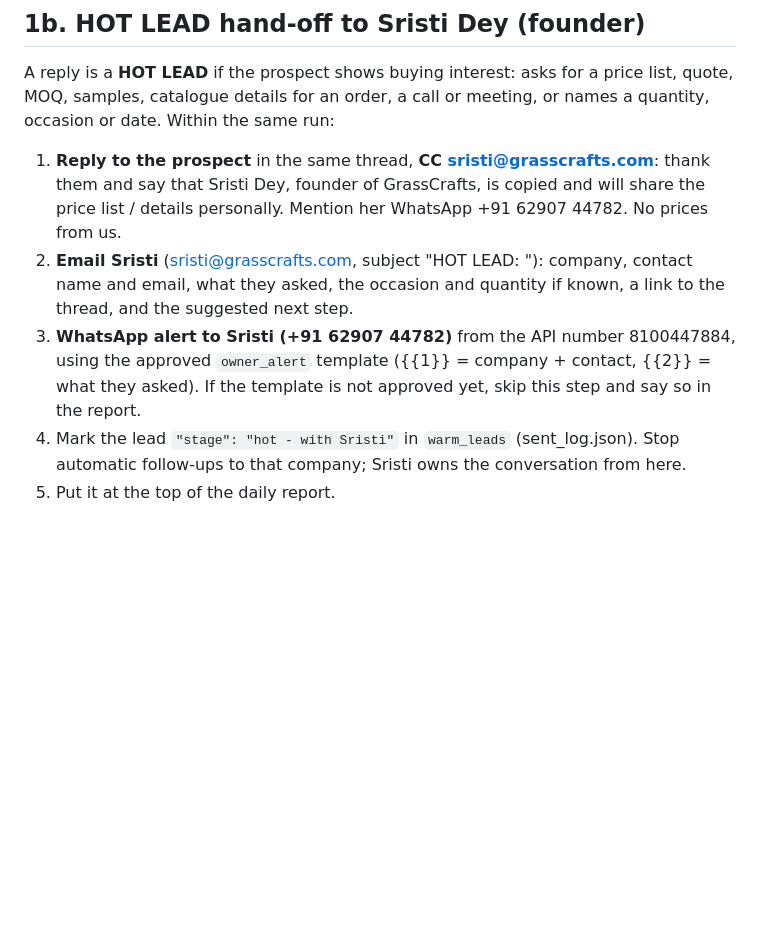
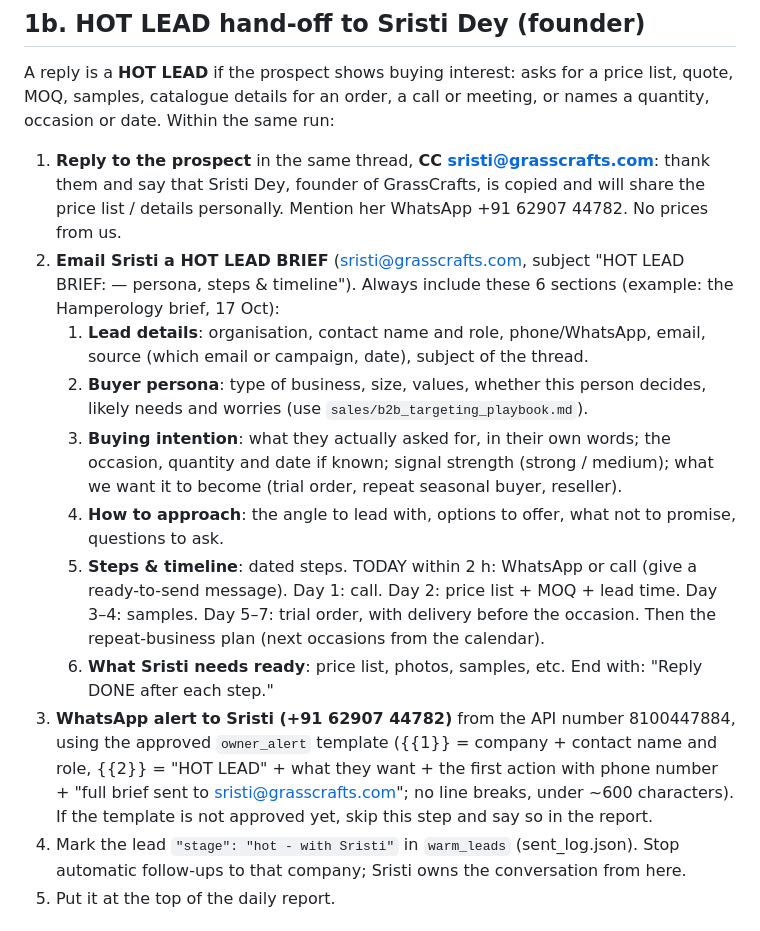
Before and after one commit to Amit2sap/Amit2sap, a Markdown page: outreach/DAILY_RUNBOOK.md, the part around the change. Drawn GitHub-style; blank space fills up the shorter version.

Commit message:
Runbook: structured hot-lead brief for Sristi (persona, intent, approach, dated steps)
Co-Authored-By: Claude Opus 5.5 <noreply@anthropic.com>
Claude-Session: https://claude.ai/code/session_01CExgX3LnZkdy4AwdW7vCVh

```diff
--- a/outreach/DAILY_RUNBOOK.md
+++ b/outreach/DAILY_RUNBOOK.md
@@ -24,8 +24,15 @@ State lives in this repo: `outreach/sent_log.json`, `outreach/reserve_prospects.
 A reply is a **HOT LEAD** if the prospect shows buying interest: asks for a price list, quote, MOQ, samples, catalogue details for an order, a call or meeting, or names a quantity, occasion or date.
 Within the same run:
 1. **Reply to the prospect** in the same thread, **CC sristi@grasscrafts.com**: thank them and say that Sristi Dey, founder of GrassCrafts, is copied and will share the price list / details personally. Mention her WhatsApp +91 62907 44782. No prices from us.
-2. **Email Sristi** (sristi@grasscrafts.com, subject "HOT LEAD: <company>"): company, contact name and email, what they asked, the occasion and quantity if known, a link to the thread, and the suggested next step.
-3. **WhatsApp alert to Sristi (+91 62907 44782)** from the API number 8100447884, using the approved `owner_alert` template ({{1}} = company + contact, {{2}} = what they asked). If the template is not approved yet, skip this step and say so in the report.
+2. **Email Sristi a HOT LEAD BRIEF** (sristi@grasscrafts.com, subject "HOT LEAD BRIEF: <company> — persona, steps & timeline"). Always include these 6 sections (example: the Hamperology brief, 17 Oct):
+   1. **Lead details**: organisation, contact name and role, phone/WhatsApp, email, source (which email or campaign, date), subject of the thread.
+   2. **Buyer persona**: type of business, size, values, whether this person decides, likely needs and worries (use `sales/b2b_targeting_playbook.md`).
+   3. **Buying intention**: what they actually asked for, in their own words; the occasion, quantity and date if known; signal strength (strong / medium); what we want it to become (trial order, repeat seasonal buyer, reseller).
+   4. **How to approach**: the angle to lead with, options to offer, what not to promise, questions to ask.
+   5. **Steps & timeline**: dated steps. TODAY within 2 h: WhatsApp or call (give a ready-to-send message). Day 1: call. Day 2: price list + MOQ + lead time. Day 3–4: samples. Day 5–7: trial order, with delivery before the occasion. Then the repeat-business plan (next occasions from the calendar).
+   6. **What Sristi needs ready**: price list, photos, samples, etc.
+   End with: "Reply DONE <step> after each step."
+3. **WhatsApp alert to Sristi (+91 62907 44782)** from the API number 8100447884, using the approved `owner_alert` template ({{1}} = company + contact name and role, {{2}} = "HOT LEAD" + what they want + the first action with phone number + "full brief sent to sristi@grasscrafts.com"; no line breaks, under ~600 characters). If the template is not approved yet, skip this step and say so in the report.
 4. Mark the lead `"stage": "hot - with Sristi"` in `warm_leads` (sent_log.json). Stop automatic follow-ups to that company; Sristi owns the conversation from here.
 5. Put it at the top of the daily report.
 
```
